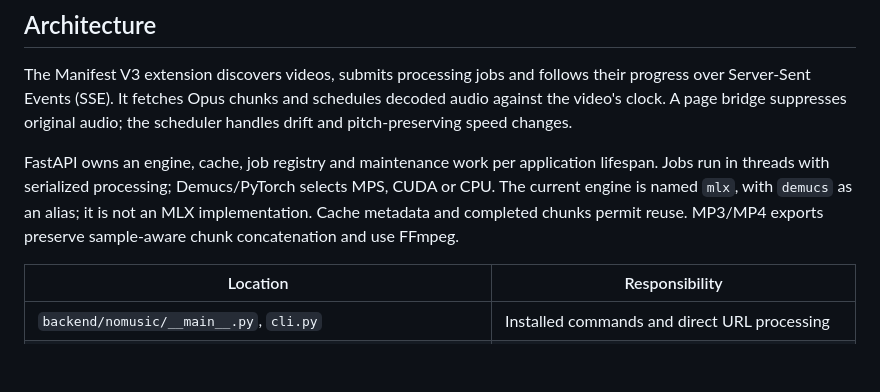
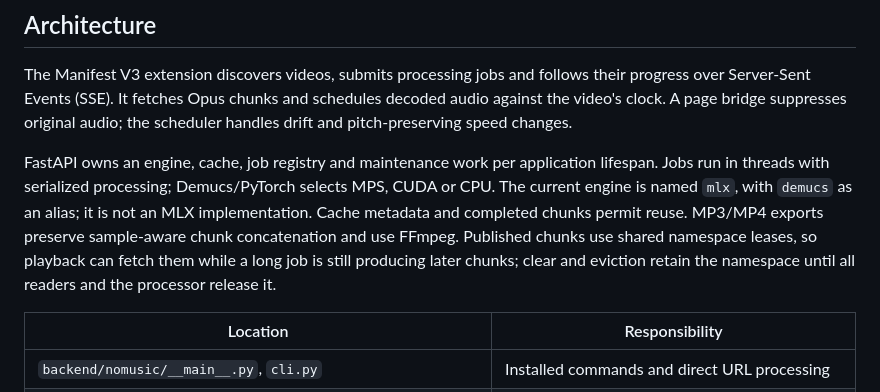
Before and after one commit to IbraheemTuffaha/nomusic, a Markdown page: docs/reference.md, the part around the change. Rendered like a GitHub page; blank space fills up the shorter version.

Commit message:
Document progressive chunk ownership

```diff
--- a/docs/reference.md
+++ b/docs/reference.md
@@ -12,6 +12,9 @@ lifespan. Jobs run in threads with serialized processing; Demucs/PyTorch selects
 MPS, CUDA or CPU. The current engine is named `mlx`, with `demucs` as an alias;
 it is not an MLX implementation. Cache metadata and completed chunks permit
 reuse. MP3/MP4 exports preserve sample-aware chunk concatenation and use FFmpeg.
+Published chunks use shared namespace leases, so playback can fetch them while a
+long job is still producing later chunks; clear and eviction retain the namespace
+until all readers and the processor release it.
 
 | Location | Responsibility |
 | --- | --- |
```
